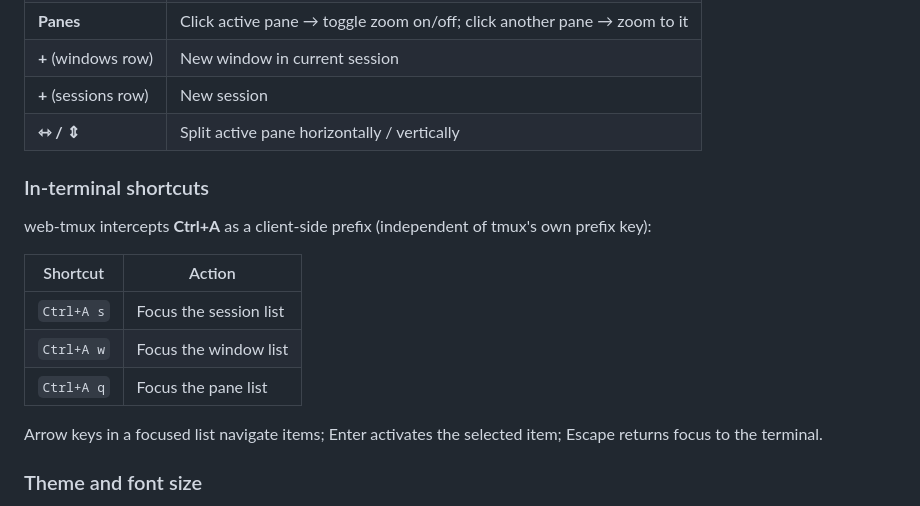
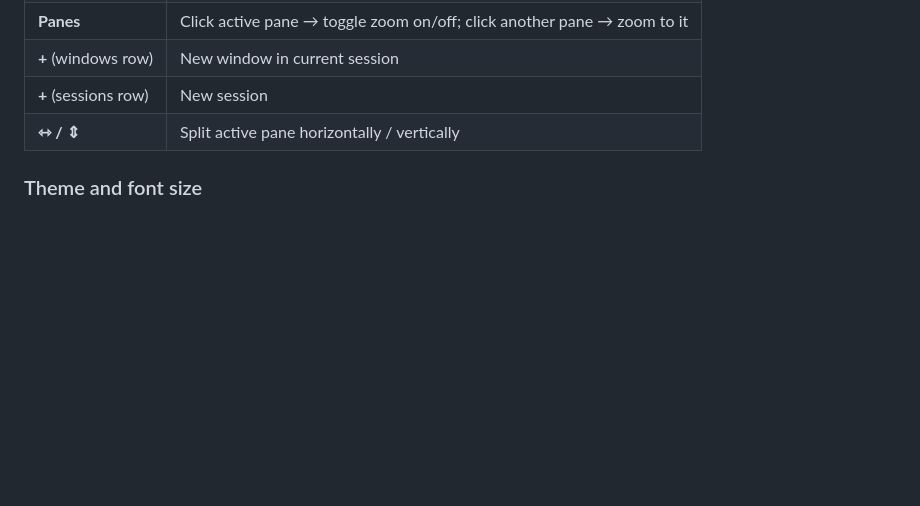
Before and after one commit to solab-tut/web-tmux, a Markdown page: README.md, the part around the change. GitHub-like rendering; blank space fills up the shorter version.

```diff
--- a/README.md
+++ b/README.md
@@ -87,18 +87,6 @@ TMUX_SESSION=my-session ./start.sh
 | **+** (windows row) | New window in current session |
 | **+** (sessions row) | New session |
 | **⇿ / ⇕** | Split active pane horizontally / vertically |
-
-### In-terminal shortcuts
-
-web-tmux intercepts **Ctrl+A** as a client-side prefix (independent of tmux's own prefix key):
-
-| Shortcut | Action |
-|----------|--------|
-| `Ctrl+A s` | Focus the session list |
-| `Ctrl+A w` | Focus the window list |
-| `Ctrl+A q` | Focus the pane list |
-
-Arrow keys in a focused list navigate items; Enter activates the selected item; Escape returns focus to the terminal.
 
 ### Theme and font size
 
```
Also changed, not shown: README.ja.md (+0 -12 lines).
